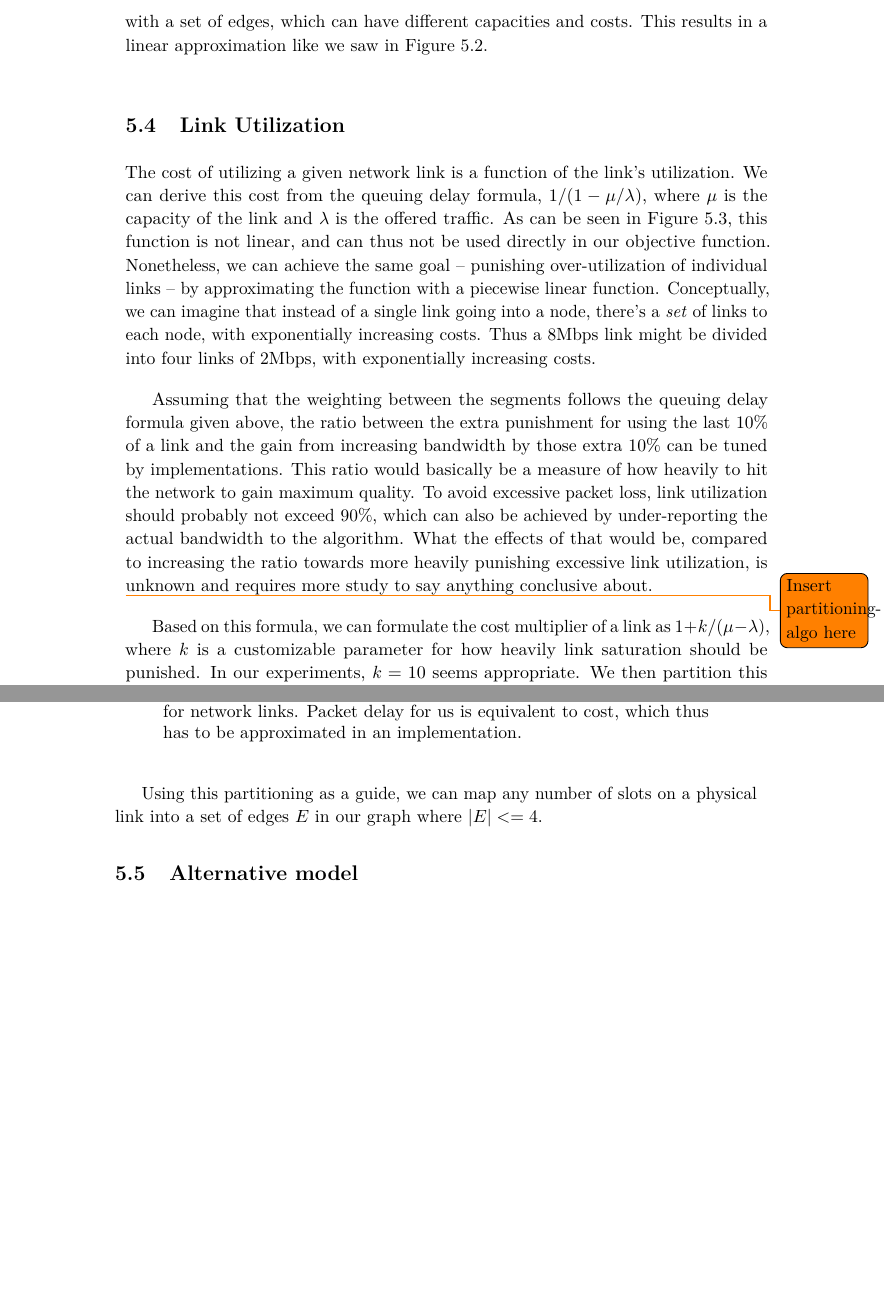
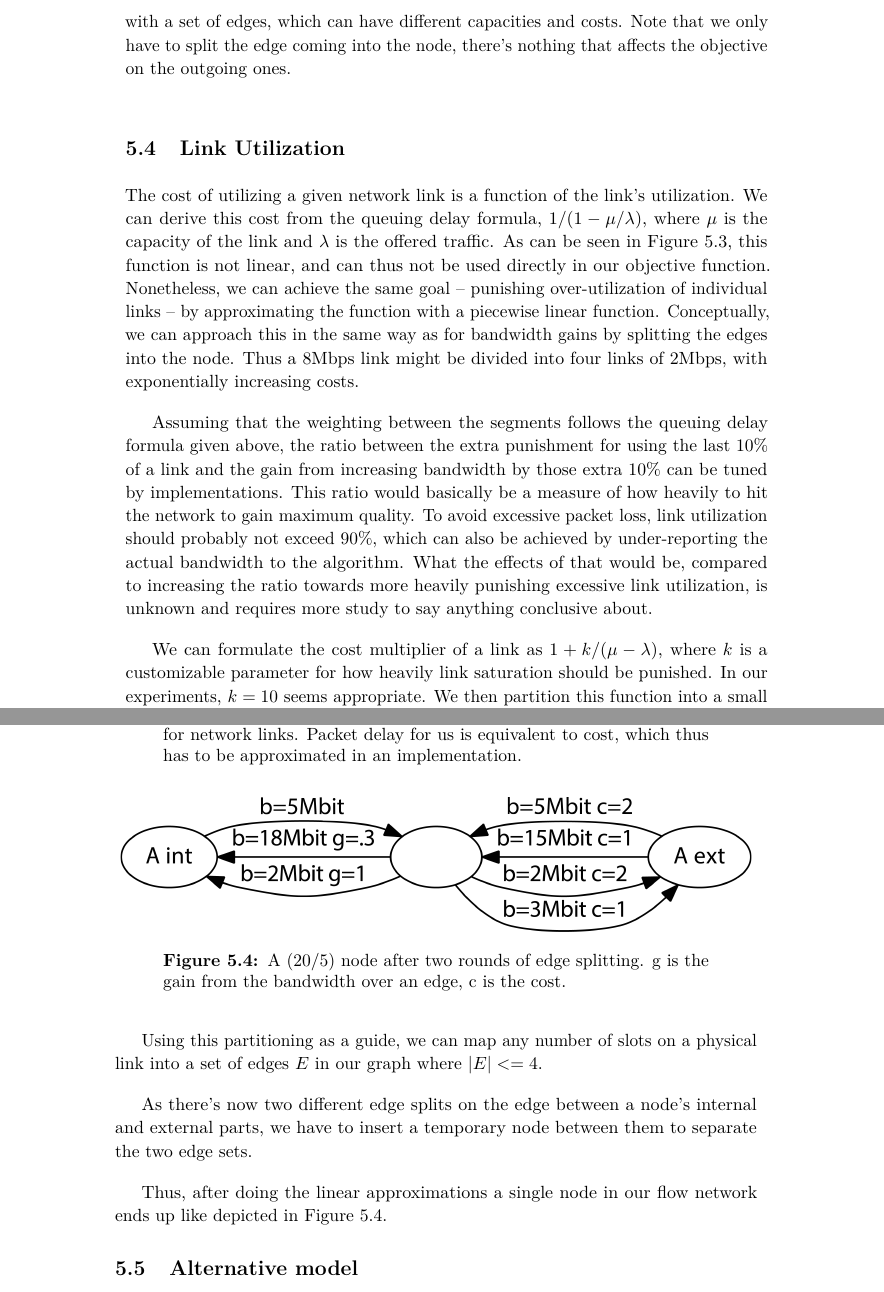
Before and after one commit to thusoy/hybrid-video-topology, a LaTeX thesis (main.tex, which reads chapters/suggested_solution.tex): two parts of pages 61 and 62 of 94, joined at a grey line, cut so that both start at the same text, the shorter picture padded with empty space. Compiled offline with pdfLaTeX.

Commit message:
Insert double edge split fig

```diff
--- a/chapters/suggested_solution.tex
+++ b/chapters/suggested_solution.tex
@@ -98,18 +98,16 @@ Increasing the bitrate of video is subject to diminishing returns, increasing th
 
 With a linear gain from increased bandwidth, bumping traffic from a given node from 4Mbps to 5Mbps would yield the same return as bumping another node from 1Mbps to 2Mbps, and thus the algorithm would be unlikely to find a fair allocation of bandwidth. Encoding diminishing returns into the objective function ensures that everyone will be allocated a fair share, and still allows nodes with excess bandwidth to grow further than more constrained nodes.
 
-To illustrate how we model this, imagine that instead of node splitting like we did above, we're doing \emph{edge splitting}, replacing a single edge connecting to two nodes with a set of edges, which can have different capacities and costs. This results in a linear approximation like we saw in \autoref{fig:bitrate-quality}.
+To illustrate how we model this, imagine that instead of node splitting like we did above, we're doing \emph{edge splitting}, replacing a single edge connecting to two nodes with a set of edges, which can have different capacities and costs. Note that we only have to split the edge coming into the node, there's nothing that affects the objective on the outgoing ones.
 
 
 \section{Link Utilization}
 
-The cost of utilizing a given network link is a function of the link's utilization. We can derive this cost from the queuing delay formula, $1/(1 - \mu/\lambda)$, where $\mu$ is the capacity of the link and $\lambda$ is the offered traffic. As can be seen in \autoref{fig:utility-latency}, this function is not linear, and can thus not be used directly in our objective function. Nonetheless, we can achieve the same goal -- punishing over-utilization of individual links -- by approximating the function with a piecewise linear function. Conceptually, we can imagine that instead of a single link going into a node, there's a \emph{set} of links to each node, with exponentially increasing costs. Thus a 8Mbps link might be divided into four links of 2Mbps, with exponentially increasing costs.
+The cost of utilizing a given network link is a function of the link's utilization. We can derive this cost from the queuing delay formula, $1/(1 - \mu/\lambda)$, where $\mu$ is the capacity of the link and $\lambda$ is the offered traffic. As can be seen in \autoref{fig:utility-latency}, this function is not linear, and can thus not be used directly in our objective function. Nonetheless, we can achieve the same goal -- punishing over-utilization of individual links -- by approximating the function with a piecewise linear function. Conceptually, we can approach this in the same way as for bandwidth gains by splitting the edges into the node. Thus a 8Mbps link might be divided into four links of 2Mbps, with exponentially increasing costs.
 
 Assuming that the weighting between the segments follows the queuing delay formula given above, the ratio between the extra punishment for using the last 10\% of a link and the gain from increasing bandwidth by those extra 10\% can be tuned by implementations. This ratio would basically be a measure of how heavily to hit the network to gain maximum quality. To avoid excessive packet loss, link utilization should probably not exceed 90\%, which can also be achieved by under-reporting the actual bandwidth to the algorithm. What the effects of that would be, compared to increasing the ratio towards more heavily punishing excessive link utilization, is unknown and requires more study to say anything conclusive about.
 
-\todo{Insert partitioning-algo here}
-
-Based on this formula, we can formulate the cost multiplier of a link as $1 + k/(\mu - \lambda)$, where $k$ is a customizable parameter for how heavily link saturation should be punished. In our experiments, $k=10$ seems appropriate. We then partition this function into a small set of piecewise linear intervals, which we can model as parallel edges between two nodes, with different capacities and costs. Keeping this set small limits the number of variables in the resulting matrix, and thus keeps processing times reasonably low.
+We can formulate the cost multiplier of a link as $1 + k/(\mu - \lambda)$, where $k$ is a customizable parameter for how heavily link saturation should be punished. In our experiments, $k=10$ seems appropriate. We then partition this function into a small set of piecewise linear intervals, which we can model as parallel edges between two nodes, with different capacities and costs. Keeping this set small limits the number of variables in the resulting matrix, and thus keeps processing times reasonably low.
 
 \begin{figure}
     \centering
@@ -143,6 +141,18 @@ Based on this formula, we can formulate the cost multiplier of a link as $1 + k/
 \end{center}
 
 Using this partitioning as a guide, we can map any number of slots on a physical link into a set of edges $E$ in our graph where $|E| <= 4$.
+
+As there's now two different edge splits on the edge between a node's internal and external parts, we have to insert a temporary node between them to separate the two edge sets.
+
+Thus, after doing the linear approximations a single node in our flow network ends up like depicted in \autoref{fig:double-edge-split}.
+
+\begin{figure}
+    \centering
+    \includegraphics[width=\textwidth]{double-edge-split}
+    \caption{A (20/5) node after two rounds of edge splitting. g is the gain from the bandwidth over an edge, c is the cost.}
+    \label{fig:double-edge-split}
+\end{figure}
+
 
 \section{Alternative model}\label{sec:alternative-model}
 
```
Also changed, not shown: figs/double-edge-split.png (added), 2 other files.
